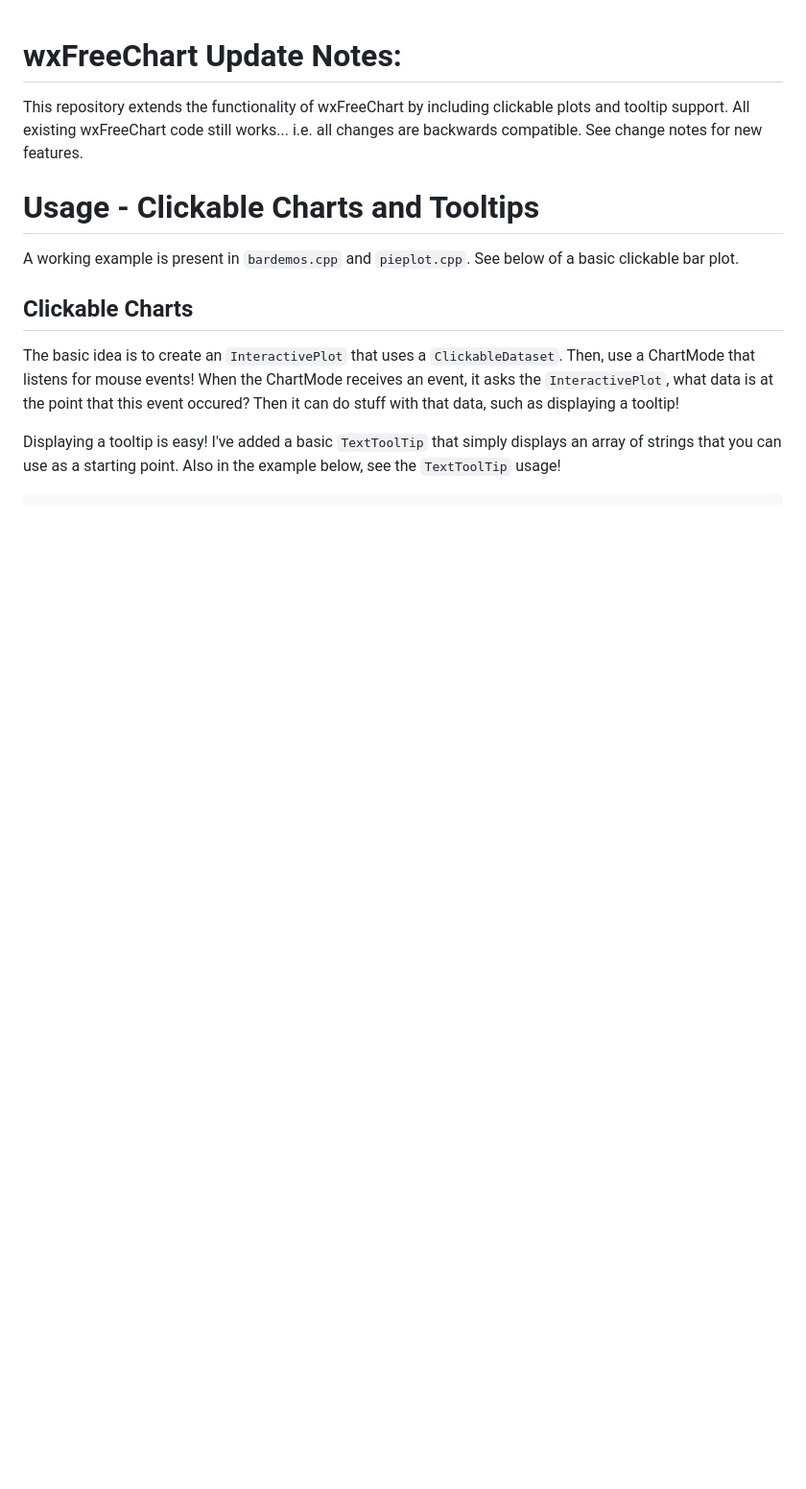
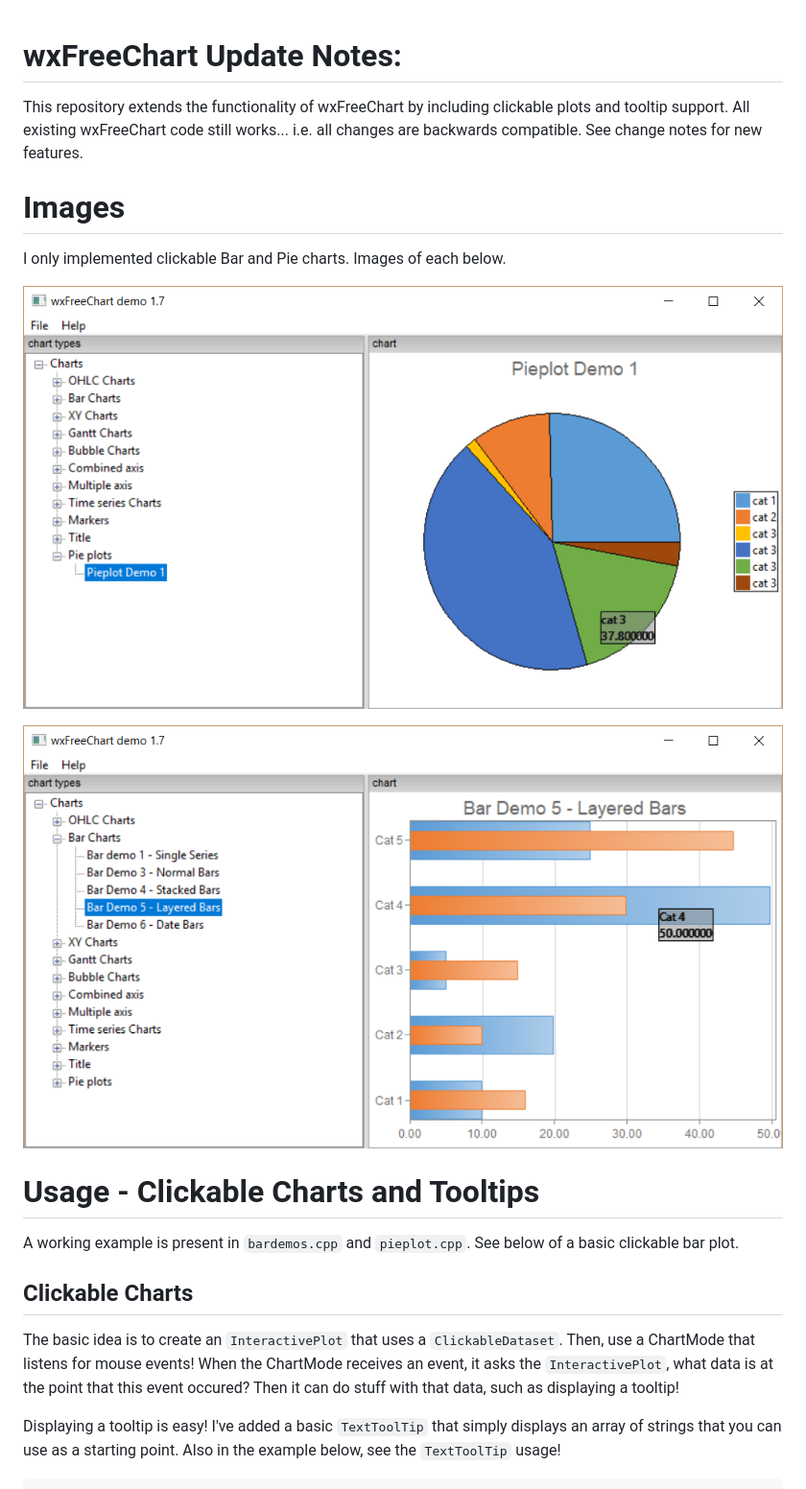
Before and after one commit to MRobertEvers/Interactive-wxFreeChart, a Markdown page: ReadMe.md, the part around the change. Shown: that part at 96% size. Rendered like a GitHub page; pictures changed too: doc/clickbar.PNG (added), doc/clickpie.PNG (added); blank space fills up the shorter version.

Commit message:
Images added to readme

```diff
--- a/ReadMe.md
+++ b/ReadMe.md
@@ -4,6 +4,14 @@
 This repository extends the functionality of wxFreeChart by including clickable plots and tooltip support.
  All existing wxFreeChart code still works... i.e. all changes are backwards compatible. See change notes for new features.
 
+ Images
+ ======
+
+ I only implemented clickable Bar and Pie charts. Images of each below.
+
+ ![Pie](doc/clickpie.PNG)
+
+ ![Bar](doc/clickbar.PNG)
 
  Usage - Clickable Charts and Tooltips
  =====================
```
